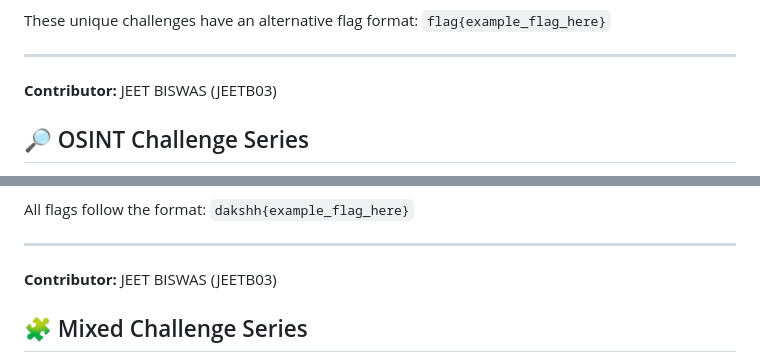
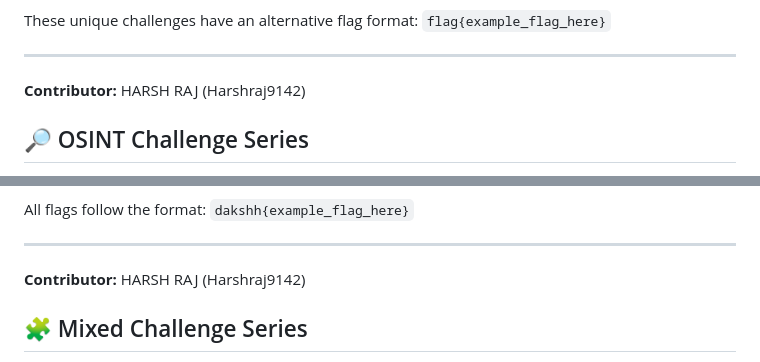
Before and after one commit to JEETB03/CTF-Dakshh, a Markdown page: README.md, 2 parts joined by grey strips. GitHub-like rendering.

Commit message:
name-update

```diff
--- a/README.md
+++ b/README.md
@@ -159,7 +159,7 @@ These unique challenges have an alternative flag format: `flag{example_flag_here
 
 ---
 
-**Contributor:** JEET BISWAS (JEETB03)
+**Contributor:** HARSH RAJ (Harshraj9142)
 
 ## 🔎 OSINT Challenge Series
 
@@ -175,7 +175,7 @@ All flags follow the format: `dakshh{example_flag_here}`
 
 ---
 
-**Contributor:** JEET BISWAS (JEETB03)
+**Contributor:** HARSH RAJ (Harshraj9142)
 
 ## 🧩 Mixed Challenge Series
 
```
